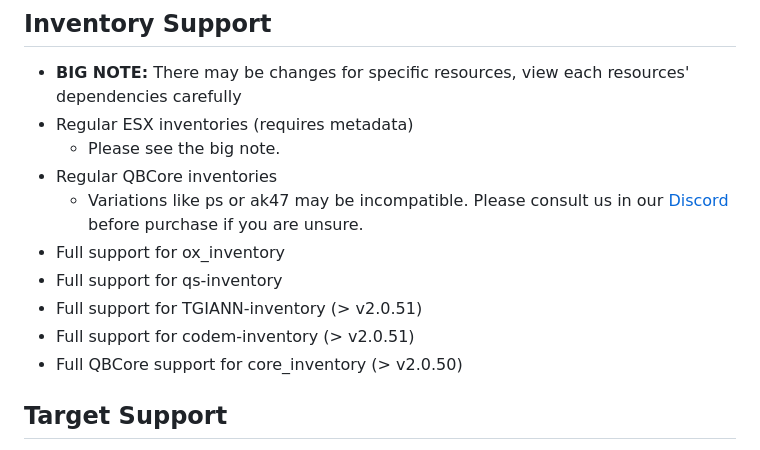
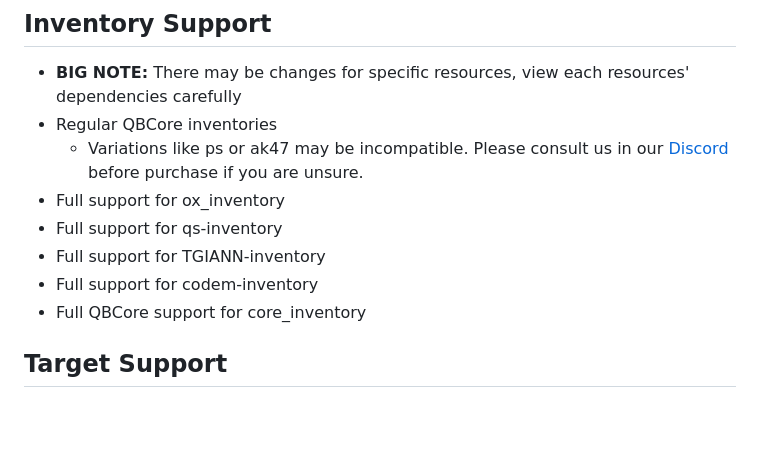
Before and after one commit to ZykeWasTaken/zyke_lib, a Markdown page: README.md, the part around the change. Rendered like a GitHub page; blank space fills up the shorter version.

Commit message:
chore(cleanup)

```diff
--- a/README.md
+++ b/README.md
@@ -33,15 +33,13 @@ Please be aware that heavily modified servers may cause our library to struggle
 ## Inventory Support
 
 -   **BIG NOTE:** There may be changes for specific resources, view each resources' dependencies carefully
--   Regular ESX inventories (requires metadata)
-  	- Please see the big note.
 -   Regular QBCore inventories
   	- Variations like ps or ak47 may be incompatible. Please consult us in our [Discord](https://discord.zykeresources.com) before purchase if you are unsure.
 -   Full support for ox_inventory
 -   Full support for qs-inventory
--   Full support for TGIANN-inventory (> v2.0.51)
--   Full support for codem-inventory (> v2.0.51)
--   Full QBCore support for core_inventory (> v2.0.50)
+-   Full support for TGIANN-inventory
+-   Full support for codem-inventory
+-   Full QBCore support for core_inventory
 
 ## Target Support
 
```
